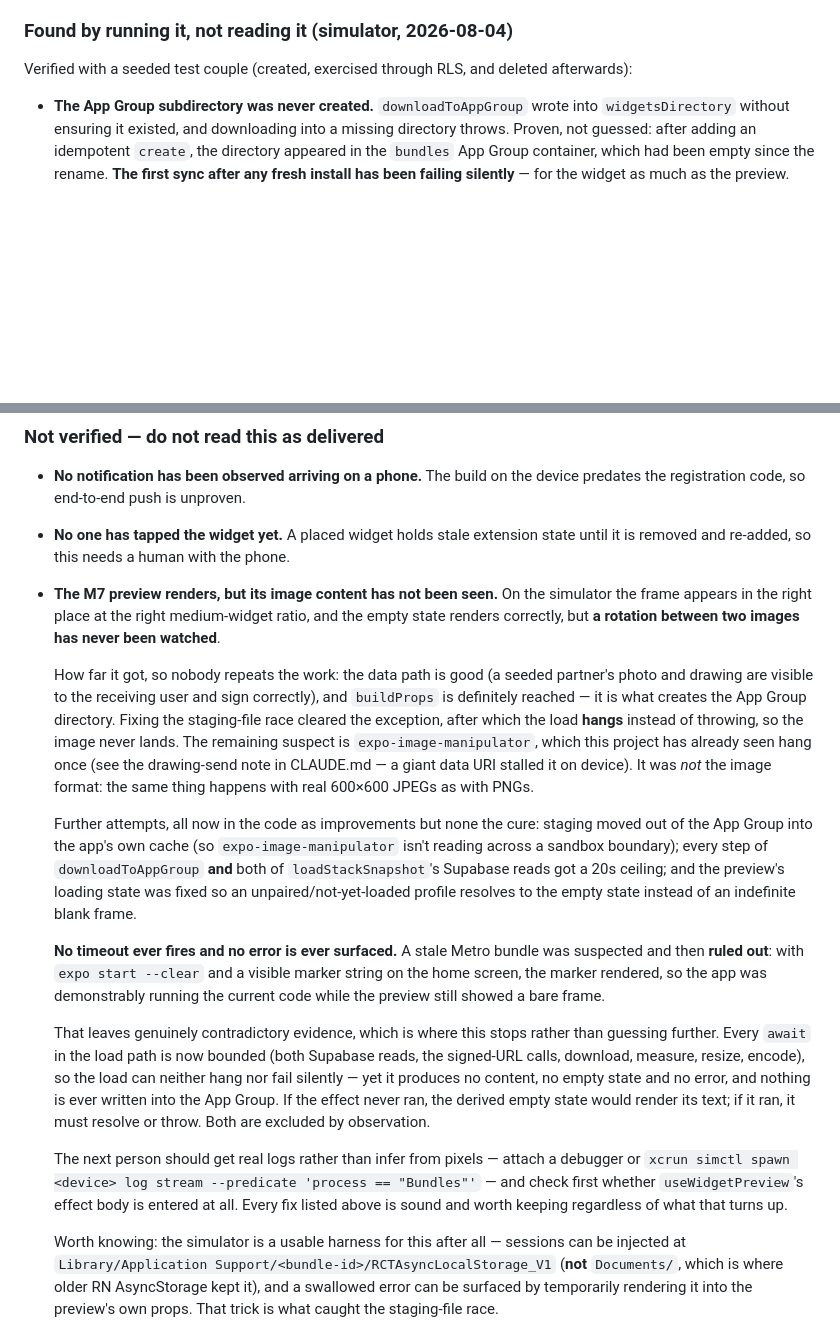
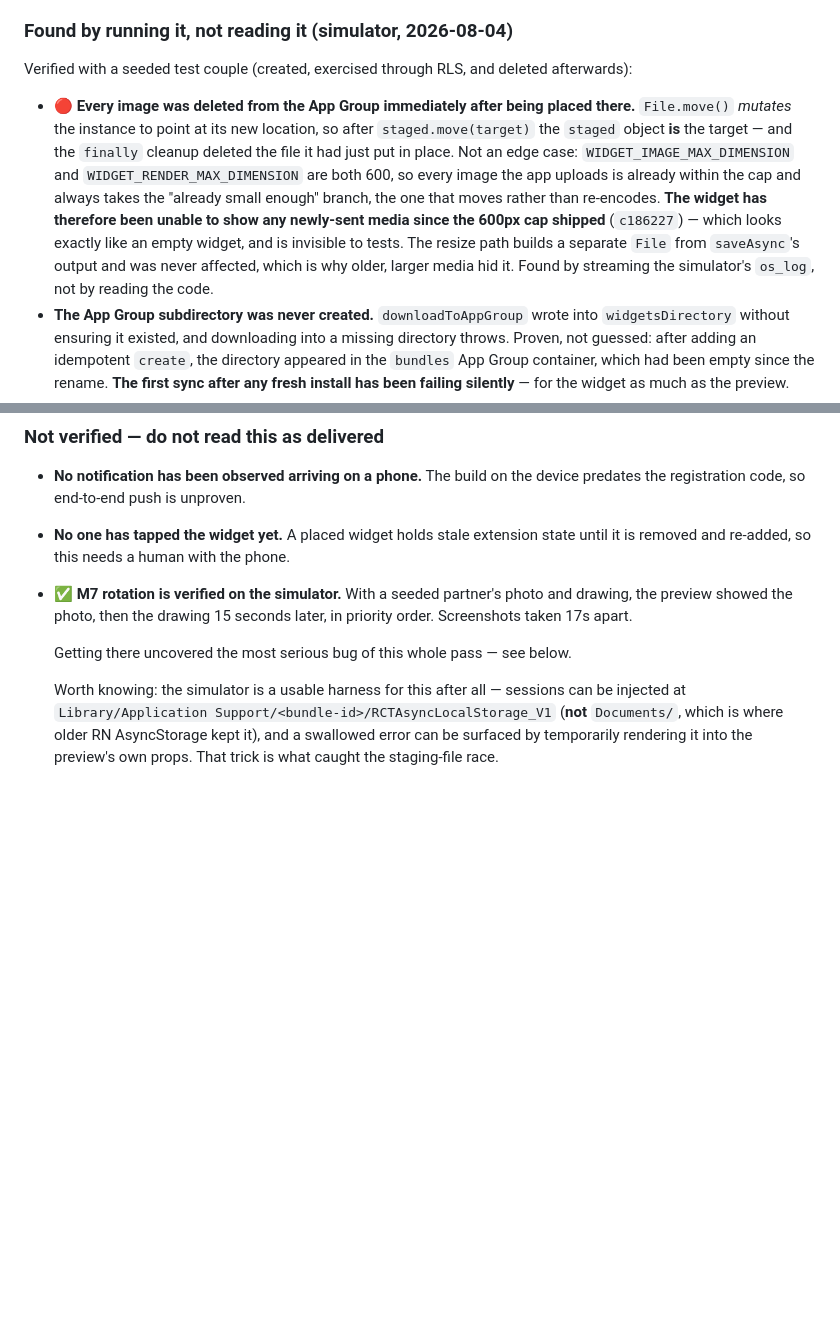
Before and after one commit to nikhil-s1nha/dory, a Markdown page: CHANGELOG.md, 2 parts joined by grey strips. Drawn GitHub-style; blank space fills up the shorter version.

Commit message:
docs: M7 verified on the simulator; record the App Group delete bug

```diff
--- a/CHANGELOG.md
+++ b/CHANGELOG.md
@@ -48,6 +48,16 @@ settles the M7 stretch goal. Three branches / two stacked PRs: `feat/widget-deep
 
 ### Found by running it, not reading it (simulator, 2026-08-04)
 Verified with a seeded test couple (created, exercised through RLS, and deleted afterwards):
+- 🔴 **Every image was deleted from the App Group immediately after being placed there.**
+  `File.move()` *mutates* the instance to point at its new location, so after `staged.move(target)`
+  the `staged` object **is** the target — and the `finally` cleanup deleted the file it had just put
+  in place. Not an edge case: `WIDGET_IMAGE_MAX_DIMENSION` and `WIDGET_RENDER_MAX_DIMENSION` are
+  both 600, so every image the app uploads is already within the cap and always takes the "already
+  small enough" branch, the one that moves rather than re-encodes. **The widget has therefore been
+  unable to show any newly-sent media since the 600px cap shipped** (`c186227`) — which looks
+  exactly like an empty widget, and is invisible to tests. The resize path builds a separate `File`
+  from `saveAsync`'s output and was never affected, which is why older, larger media hid it.
+  Found by streaming the simulator's `os_log`, not by reading the code.
 - **The App Group subdirectory was never created.** `downloadToAppGroup` wrote into
   `widgetsDirectory` without ensuring it existed, and downloading into a missing directory throws.
   Proven, not guessed: after adding an idempotent `create`, the directory appeared in the `bundles`
@@ -76,40 +86,11 @@ Verified with a seeded test couple (created, exercised through RLS, and deleted
   registration code, so end-to-end push is unproven.
 - **No one has tapped the widget yet.** A placed widget holds stale extension state until it is
   removed and re-added, so this needs a human with the phone.
-- **The M7 preview renders, but its image content has not been seen.** On the simulator the frame
-  appears in the right place at the right medium-widget ratio, and the empty state renders
-  correctly, but **a rotation between two images has never been watched**.
+- ✅ **M7 rotation is verified on the simulator.** With a seeded partner's photo and drawing, the
+  preview showed the photo, then the drawing 15 seconds later, in priority order. Screenshots taken
+  17s apart.
 
-  How far it got, so nobody repeats the work: the data path is good (a seeded partner's photo and
-  drawing are visible to the receiving user and sign correctly), and `buildProps` is definitely
-  reached — it is what creates the App Group directory. Fixing the staging-file race cleared the
-  exception, after which the load **hangs** instead of throwing, so the image never lands. The
-  remaining suspect is `expo-image-manipulator`, which this project has already seen hang once
-  (see the drawing-send note in CLAUDE.md — a giant data URI stalled it on device). It was *not*
-  the image format: the same thing happens with real 600×600 JPEGs as with PNGs.
-
-  Further attempts, all now in the code as improvements but none the cure: staging moved out of the
-  App Group into the app's own cache (so `expo-image-manipulator` isn't reading across a sandbox
-  boundary); every step of `downloadToAppGroup` **and** both of `loadStackSnapshot`'s Supabase reads
-  got a 20s ceiling; and the preview's loading state was fixed so an unpaired/not-yet-loaded profile
-  resolves to the empty state instead of an indefinite blank frame.
-
-  **No timeout ever fires and no error is ever surfaced.** A stale Metro bundle was suspected and
-  then **ruled out**: with `expo start --clear` and a visible marker string on the home screen, the
-  marker rendered, so the app was demonstrably running the current code while the preview still
-  showed a bare frame.
-
-  That leaves genuinely contradictory evidence, which is where this stops rather than guessing
-  further. Every `await` in the load path is now bounded (both Supabase reads, the signed-URL calls,
-  download, measure, resize, encode), so the load can neither hang nor fail silently — yet it
-  produces no content, no empty state and no error, and nothing is ever written into the App Group.
-  If the effect never ran, the derived empty state would render its text; if it ran, it must resolve
-  or throw. Both are excluded by observation.
-
-  The next person should get real logs rather than infer from pixels — attach a debugger or
-  `xcrun simctl spawn <device> log stream --predicate 'process == "Bundles"'` — and check first
-  whether `useWidgetPreview`'s effect body is entered at all. Every fix listed above is sound and
-  worth keeping regardless of what that turns up.
+  Getting there uncovered the most serious bug of this whole pass — see below.
 
   Worth knowing: the simulator is a usable harness for this after all — sessions can be injected at
   `Library/Application Support/<bundle-id>/RCTAsyncLocalStorage_V1` (**not** `Documents/`, which is
```
Also changed, not shown: PLAN.md (+1 -1 lines).
